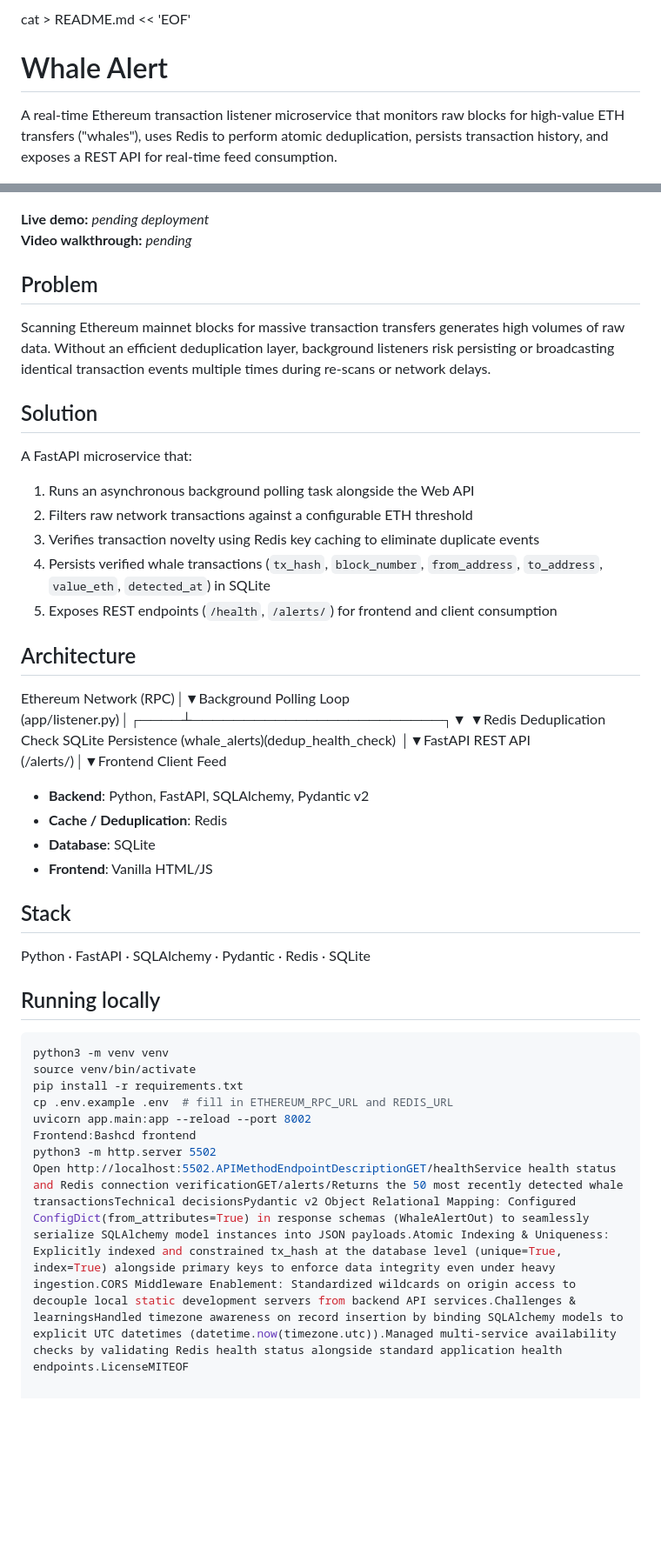
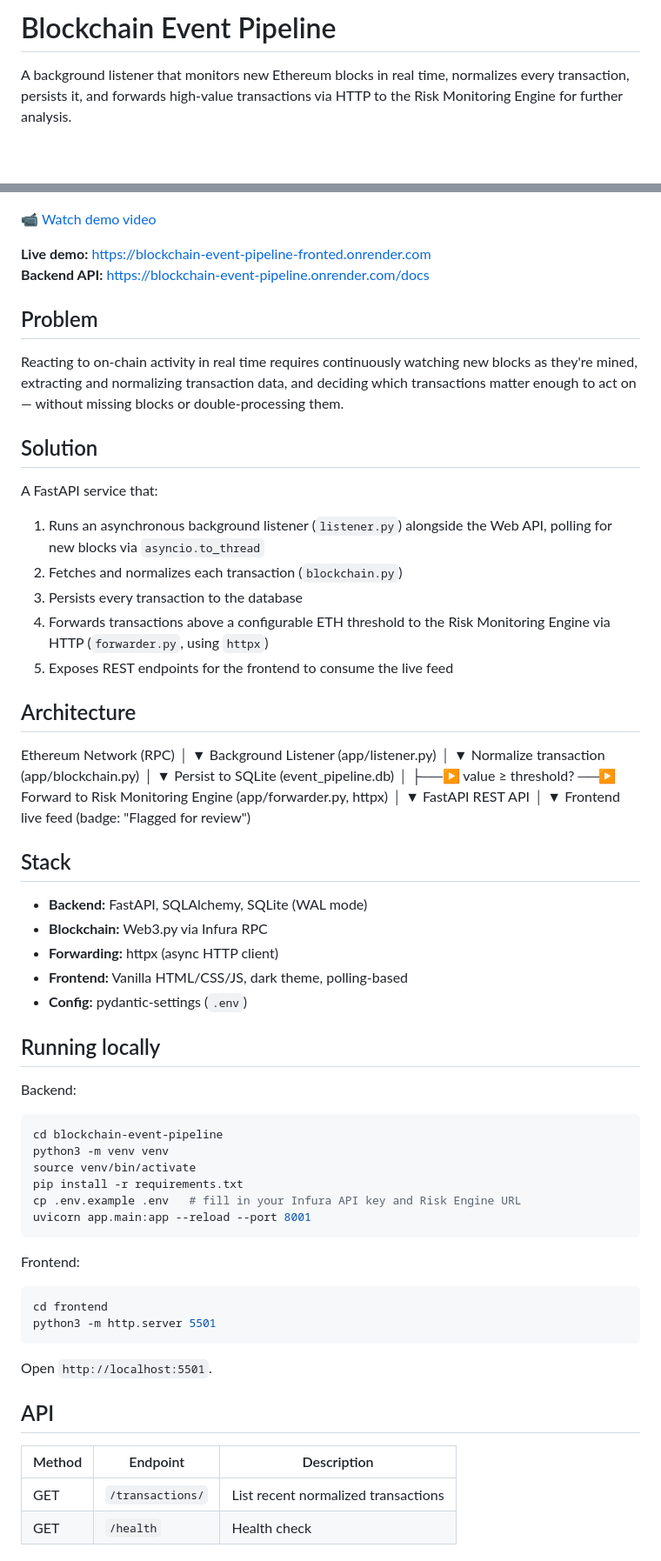
Before and after one commit to OnChainForge/blockchain-event-pipeline, a Markdown page: README.md, 2 parts joined by grey strips. Shown at 87% size. Rendered like a GitHub page; blank space fills up the shorter version.

Commit message:
Fix README content (was showing Whale Alert README)

````diff
--- a/README.md
+++ b/README.md
@@ -1,47 +1,82 @@
- cat > README.md << 'EOF'
-# Whale Alert
+# Blockchain Event Pipeline
 
-A real-time Ethereum transaction listener microservice that monitors raw blocks for high-value ETH transfers ("whales"), uses Redis to perform atomic deduplication, persists transaction history, and exposes a REST API for real-time feed consumption.
+A background listener that monitors new Ethereum blocks in real time, normalizes every transaction, persists it, and forwards high-value transactions via HTTP to the Risk Monitoring Engine for further analysis.
 
 ![Blockchain Event Pipeline screenshot](docs/screenshot.png)
 
-**Live demo:** _pending deployment_
-**Video walkthrough:** _pending_
+📹 [Watch demo video](https://youtu.be/vAqVrAKZU7k)
+
+**Live demo:** https://blockchain-event-pipeline-fronted.onrender.com
+**Backend API:** https://blockchain-event-pipeline.onrender.com/docs
 
 ## Problem
 
-Scanning Ethereum mainnet blocks for massive transaction transfers generates high volumes of raw data. Without an efficient deduplication layer, background listeners risk persisting or broadcasting identical transaction events multiple times during re-scans or network delays.
+Reacting to on-chain activity in real time requires continuously watching new blocks as they're mined, extracting and normalizing transaction data, and deciding which transactions matter enough to act on — without missing blocks or double-processing them.
 
 ## Solution
 
-A FastAPI microservice that:
+A FastAPI service that:
 
-1. Runs an asynchronous background polling task alongside the Web API
-2. Filters raw network transactions against a configurable ETH threshold
-3. Verifies transaction novelty using Redis key caching to eliminate duplicate events
-4. Persists verified whale transactions (`tx_hash`, `block_number`, `from_address`, `to_address`, `value_eth`, `detected_at`) in SQLite
-5. Exposes REST endpoints (`/health`, `/alerts/`) for frontend and client consumption
+1. Runs an asynchronous background listener (`listener.py`) alongside the Web API, polling for new blocks via `asyncio.to_thread`
+2. Fetches and normalizes each transaction (`blockchain.py`)
+3. Persists every transaction to the database
+4. Forwards transactions above a configurable ETH threshold to the Risk Monitoring Engine via HTTP (`forwarder.py`, using `httpx`)
+5. Exposes REST endpoints for the frontend to consume the live feed
 
 ## Architecture
 
-Ethereum Network (RPC)│▼Background Polling Loop (app/listener.py)│┌────┴────────────────────────┐▼                             ▼Redis Deduplication Check    SQLite Persistence (whale_alerts)(dedup_health_check)              │▼FastAPI REST API (/alerts/)│▼Frontend Client Feed
-- **Backend**: Python, FastAPI, SQLAlchemy, Pydantic v2
-- **Cache / Deduplication**: Redis
-- **Database**: SQLite
-- **Frontend**: Vanilla HTML/JS
+Ethereum Network (RPC)
+│
+▼
+Background Listener (app/listener.py)
+│
+▼
+Normalize transaction (app/blockchain.py)
+│
+▼
+Persist to SQLite (event_pipeline.db)
+│
+├──▶ value ≥ threshold? ──▶ Forward to Risk Monitoring Engine (app/forwarder.py, httpx)
+│
+▼
+FastAPI REST API
+│
+▼
+Frontend live feed (badge: "Flagged for review")
+
 
 ## Stack
 
-Python · FastAPI · SQLAlchemy · Pydantic · Redis · SQLite
+- **Backend:** FastAPI, SQLAlchemy, SQLite (WAL mode)
+- **Blockchain:** Web3.py via Infura RPC
+- **Forwarding:** httpx (async HTTP client)
+- **Frontend:** Vanilla HTML/CSS/JS, dark theme, polling-based
+- **Config:** pydantic-settings (`.env`)
 
 ## Running locally
 
+Backend:
 ```bash
+cd blockchain-event-pipeline
 python3 -m venv venv
 source venv/bin/activate
 pip install -r requirements.txt
-cp .env.example .env  # fill in ETHEREUM_RPC_URL and REDIS_URL
-uvicorn app.main:app --reload --port 8002
-Frontend:Bashcd frontend
-python3 -m http.server 5502
-Open http://localhost:5502.APIMethodEndpointDescriptionGET/healthService health status and Redis connection verificationGET/alerts/Returns the 50 most recently detected whale transactionsTechnical decisionsPydantic v2 Object Relational Mapping: Configured ConfigDict(from_attributes=True) in response schemas (WhaleAlertOut) to seamlessly serialize SQLAlchemy model instances into JSON payloads.Atomic Indexing & Uniqueness: Explicitly indexed and constrained tx_hash at the database level (unique=True, index=True) alongside primary keys to enforce data integrity even under heavy ingestion.CORS Middleware Enablement: Standardized wildcards on origin access to decouple local static development servers from backend API services.Challenges & learningsHandled timezone awareness on record insertion by binding SQLAlchemy models to explicit UTC datetimes (datetime.now(timezone.utc)).Managed multi-service availability checks by validating Redis health status alongside standard application health endpoints.LicenseMITEOF
+cp .env.example .env   # fill in your Infura API key and Risk Engine URL
+uvicorn app.main:app --reload --port 8001
+```
+
+Frontend:
+```bash
+cd frontend
+python3 -m http.server 5501
+```
+
+Open `http://localhost:5501`.
+
+## API
+
+| Method | Endpoint         | Description                              |
+|--------|------------------|--------------------------------------------|
+| GET    | `/transactions/` | List recent normalized transactions        |
+| GET    | `/health`        | Health check                               |
+
````
Also changed, not shown: other parts of README.md (+15 -0 lines).
